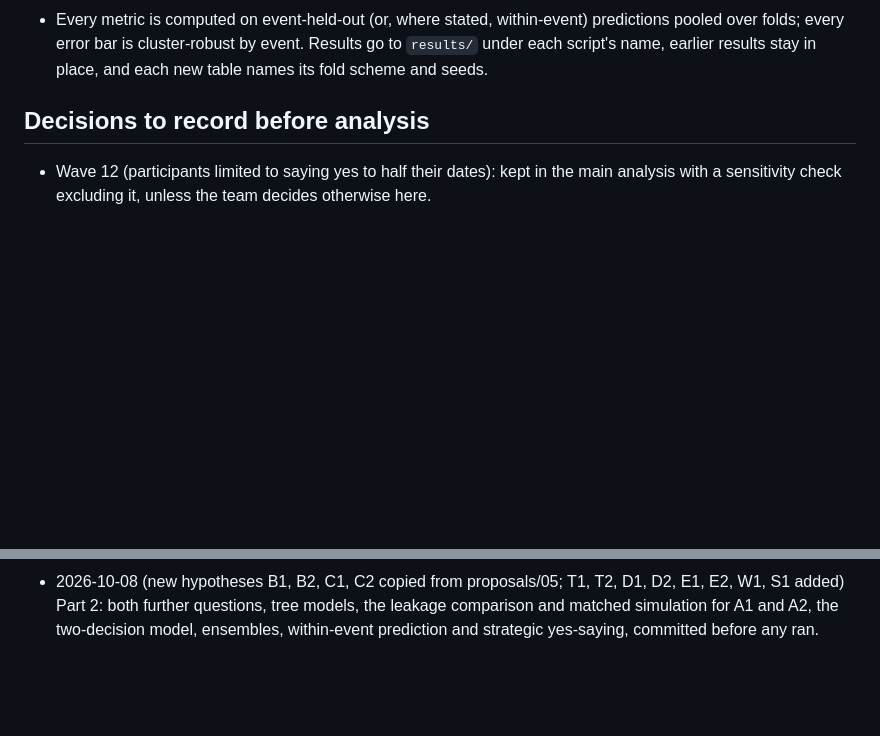
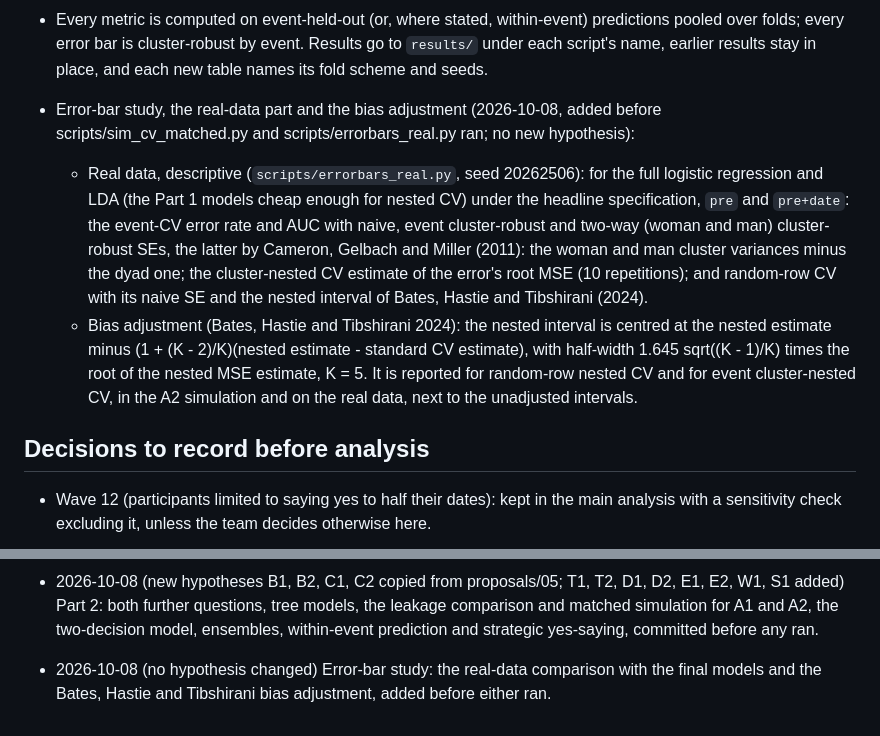
Before and after one commit to Abraham-y/math195-speed-dating, a Markdown page: PREREG.md, 2 parts joined by grey strips. GitHub-like rendering; blank space fills up the shorter version.

Commit message:
PREREG: real-data error-bar comparison and the nested-CV bias adjustment, before they run
Co-Authored-By: Claude Opus 5.5 <noreply@anthropic.com>

```diff
--- a/PREREG.md
+++ b/PREREG.md
@@ -164,6 +164,19 @@ Settings, fixed now:
 - Every metric is computed on event-held-out (or, where stated, within-event) predictions pooled over folds;
   every error bar is cluster-robust by event. Results go to `results/` under each script's name, earlier
   results stay in place, and each new table names its fold scheme and seeds.
+
+- Error-bar study, the real-data part and the bias adjustment (2026-10-08, added before scripts/sim_cv_matched.py
+  and scripts/errorbars_real.py ran; no new hypothesis):
+  - Real data, descriptive (`scripts/errorbars_real.py`, seed 20262506): for the full logistic regression and LDA
+    (the Part 1 models cheap enough for nested CV) under the headline specification, `pre` and `pre+date`: the
+    event-CV error rate and AUC with naive, event cluster-robust and two-way (woman and man) cluster-robust SEs,
+    the latter by Cameron, Gelbach and Miller (2011): the woman and man cluster variances minus the dyad one; the
+    cluster-nested CV estimate of the error's root MSE (10 repetitions); and random-row CV with its naive SE and
+    the nested interval of Bates, Hastie and Tibshirani (2024).
+  - Bias adjustment (Bates, Hastie and Tibshirani 2024): the nested interval is centred at the nested estimate
+    minus (1 + (K - 2)/K)(nested estimate - standard CV estimate), with half-width 1.645 sqrt((K - 1)/K) times the
+    root of the nested MSE estimate, K = 5. It is reported for random-row nested CV and for event cluster-nested CV,
+    in the A2 simulation and on the real data, next to the unadjusted intervals.
 
 ## Decisions to record before analysis
 
@@ -414,3 +427,6 @@ Settings, fixed now:
 - 2026-10-08 (new hypotheses B1, B2, C1, C2 copied from proposals/05; T1, T2, D1, D2, E1, E2, W1, S1 added) Part 2:
   both further questions, tree models, the leakage comparison and matched simulation for A1 and A2, the
   two-decision model, ensembles, within-event prediction and strategic yes-saying, committed before any ran.
+
+- 2026-10-08 (no hypothesis changed) Error-bar study: the real-data comparison with the final models and the Bates,
+  Hastie and Tibshirani bias adjustment, added before either ran.
```
